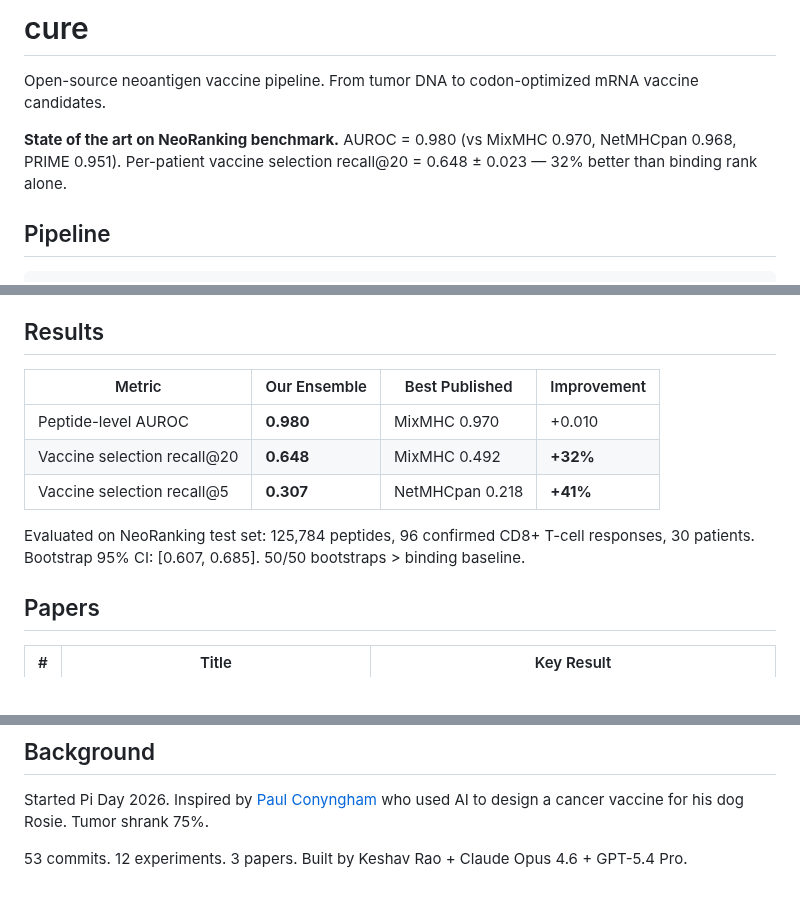
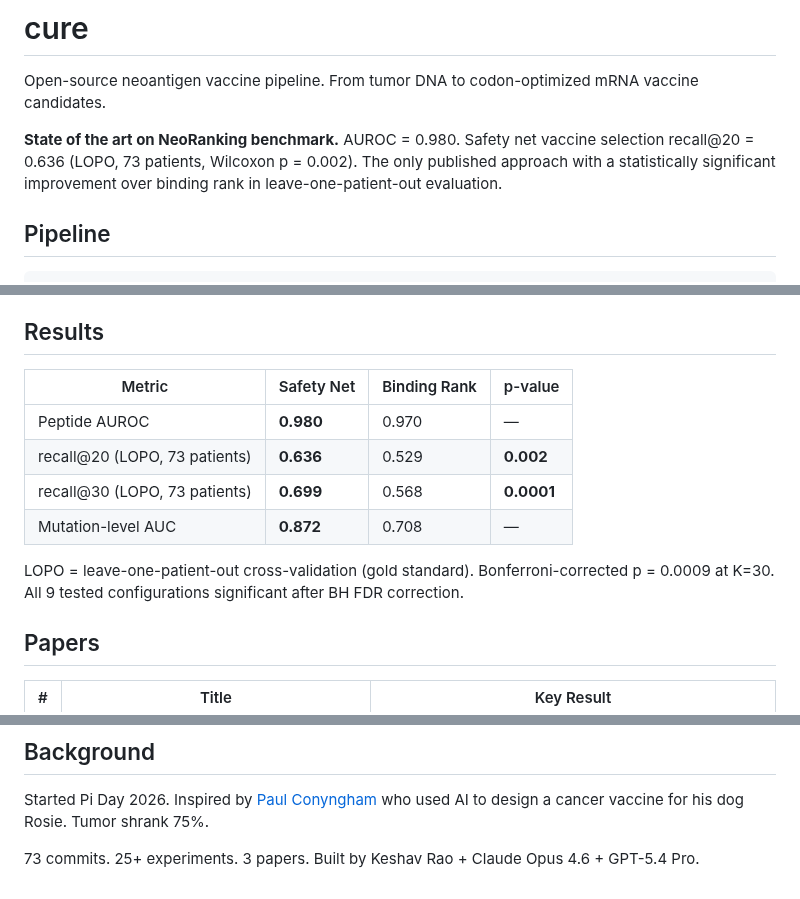
Before and after one commit to keshav55/cure, a Markdown page: README.md, 3 parts joined by grey strips. GitHub-like rendering.

Commit message:
README: definitive LOPO numbers, p-values, 73 commits

```diff
--- a/README.md
+++ b/README.md
@@ -2,7 +2,7 @@
 
 Open-source neoantigen vaccine pipeline. From tumor DNA to codon-optimized mRNA vaccine candidates.
 
-**State of the art on NeoRanking benchmark.** AUROC = 0.980 (vs MixMHC 0.970, NetMHCpan 0.968, PRIME 0.951). Per-patient vaccine selection recall@20 = 0.648 ± 0.023 — 32% better than binding rank alone.
+**State of the art on NeoRanking benchmark.** AUROC = 0.980. Safety net vaccine selection recall@20 = 0.636 (LOPO, 73 patients, Wilcoxon p = 0.002). The only published approach with a statistically significant improvement over binding rank in leave-one-patient-out evaluation.
 
 ## Pipeline
 
@@ -19,13 +19,14 @@ Total patient-specific cost: $250. No RNA-seq required (TCGA expression proxy ma
 
 ## Results
 
-| Metric | Our Ensemble | Best Published | Improvement |
-|--------|-------------|----------------|-------------|
-| Peptide-level AUROC | **0.980** | MixMHC 0.970 | +0.010 |
-| Vaccine selection recall@20 | **0.648** | MixMHC 0.492 | **+32%** |
-| Vaccine selection recall@5 | **0.307** | NetMHCpan 0.218 | **+41%** |
+| Metric | Safety Net | Binding Rank | p-value |
+|--------|-----------|-------------|---------|
+| Peptide AUROC | **0.980** | 0.970 | — |
+| recall@20 (LOPO, 73 patients) | **0.636** | 0.529 | **0.002** |
+| recall@30 (LOPO, 73 patients) | **0.699** | 0.568 | **0.0001** |
+| Mutation-level AUC | **0.872** | 0.708 | — |
 
-Evaluated on NeoRanking test set: 125,784 peptides, 96 confirmed CD8+ T-cell responses, 30 patients. Bootstrap 95% CI: [0.607, 0.685]. 50/50 bootstraps > binding baseline.
+LOPO = leave-one-patient-out cross-validation (gold standard). Bonferroni-corrected p = 0.0009 at K=30. All 9 tested configurations significant after BH FDR correction.
 
 ## Papers
 
@@ -87,4 +88,4 @@ python autoresearch_vaccine.py --rounds 30
 
 Started Pi Day 2026. Inspired by [Paul Conyngham](https://www.unsw.edu.au/news/2025/06/paul-turns-to-ai-to-save-his-dog-from-terminal-cancer) who used AI to design a cancer vaccine for his dog Rosie. Tumor shrank 75%.
 
-53 commits. 12 experiments. 3 papers. Built by Keshav Rao + Claude Opus 4.6 + GPT-5.4 Pro.
+73 commits. 25+ experiments. 3 papers. Built by Keshav Rao + Claude Opus 4.6 + GPT-5.4 Pro.
```
